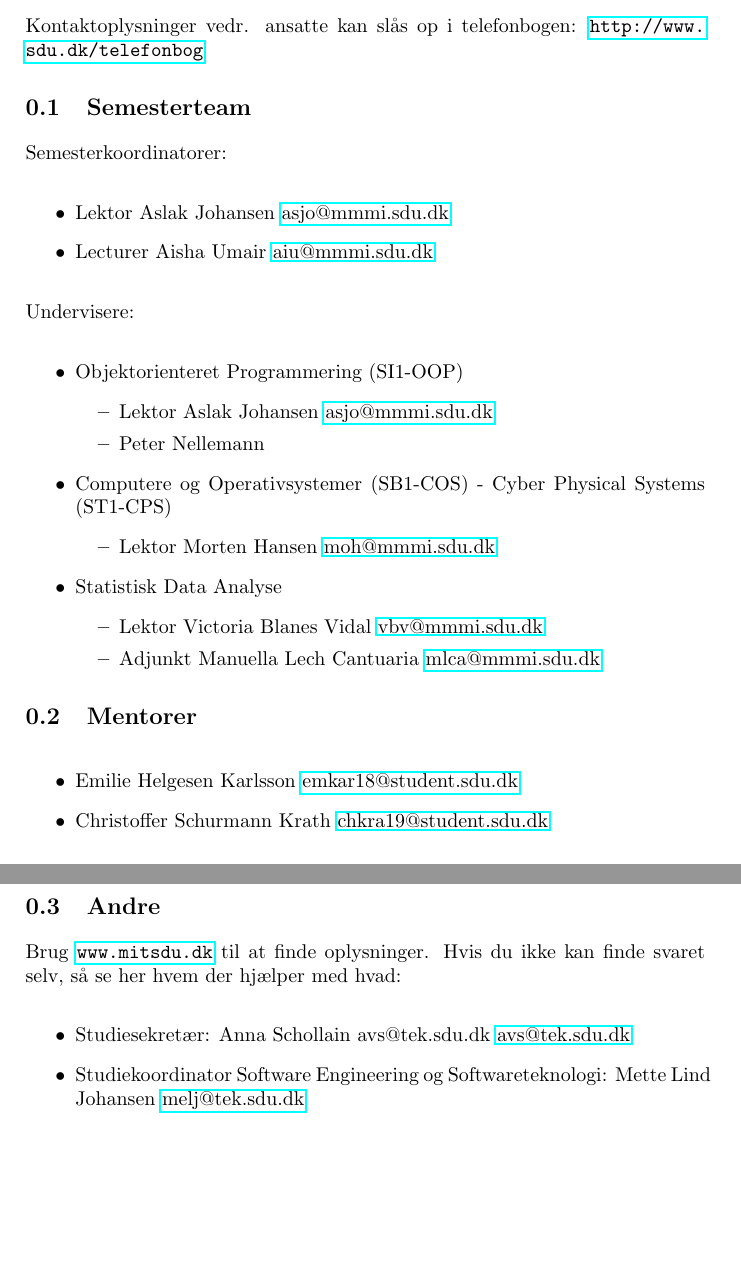
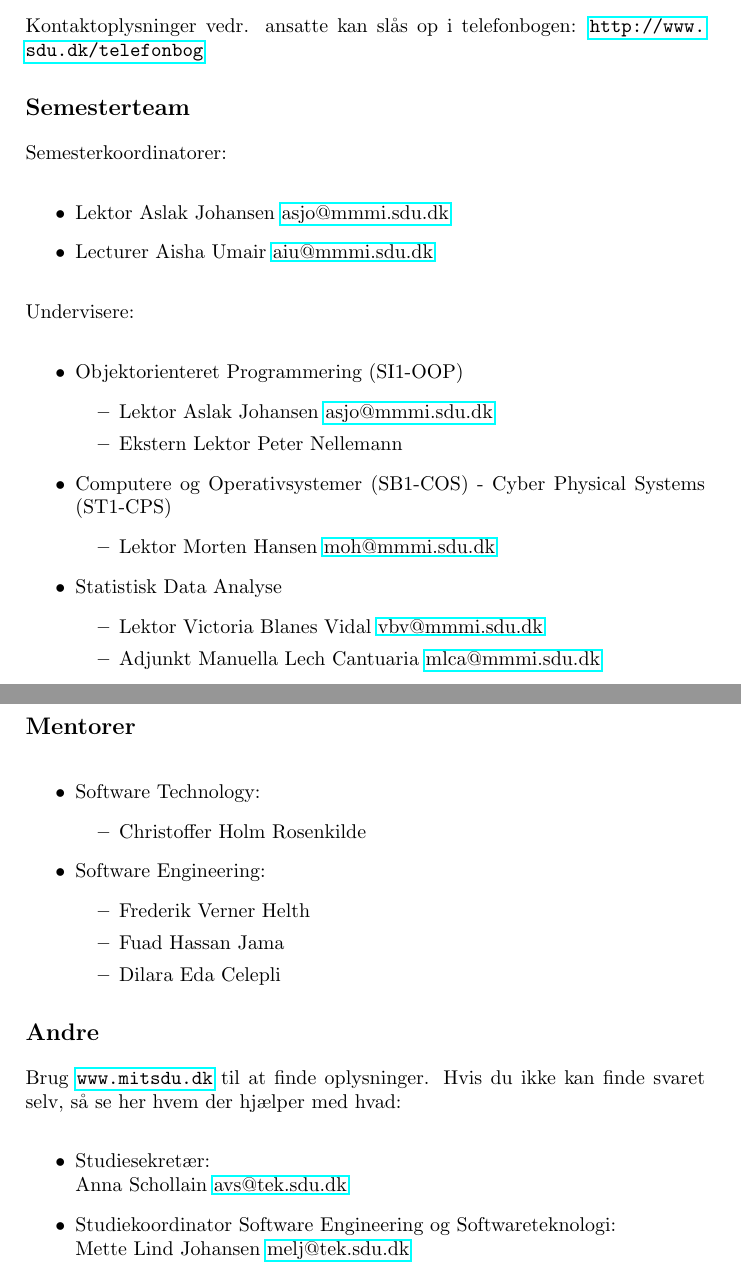
Before and after one commit to SDU-SW-Engineering/sdu-se-teaching-sem1, a LaTeX book (doc/contact.tex): two parts of pages 1 and 2 of 2, joined at a grey line, cut so that both start at the same text, the shorter picture padded with empty space. Compiled offline with pdfLaTeX.

Commit message:
Updated contact info

```diff
--- a/doc/contact.tex
+++ b/doc/contact.tex
@@ -6,7 +6,7 @@ Kontaktoplysninger vedr. ansatte kan slås op i telefonbogen: \url{http://www.sd
 
 %%%%%%%%%%%%%%%%%%%%%%%%%%%%%%%%%%%%%%%%%%%%%%%%%%%%%%%%%%%%%%%%%%%%%%%%%%%%%%%%
 %%%%%%%%%%%%%%%%%%%%%%%%%%%%%%%%%%%%%%%%%%%%%%%%%%%%%%%%%%%%%%%%%%% Semesterteam
-\section{Semesterteam}
+\section*{Semesterteam}
 
 Semesterkoordinatorer:
 \begin{itemize}
@@ -19,7 +19,7 @@ Undervisere:
   \item Objektorienteret Programmering (SI1-OOP)
     \begin{itemize}
       \item Lektor Aslak Johansen \href{mailto:asjo@mmmi.sdu.dk}{asjo@mmmi.sdu.dk}
-      \item Peter Nellemann
+      \item Ekstern Lektor Peter Nellemann
     \end{itemize}
   \item Computere og Operativsystemer (SB1-COS) - Cyber Physical Systems (ST1-CPS)
     \begin{itemize}
@@ -34,20 +34,29 @@ Undervisere:
 
 %%%%%%%%%%%%%%%%%%%%%%%%%%%%%%%%%%%%%%%%%%%%%%%%%%%%%%%%%%%%%%%%%%%%%%%%%%%%%%%%
 %%%%%%%%%%%%%%%%%%%%%%%%%%%%%%%%%%%%%%%%%%%%%%%%%%%%%%%%%%%%%%%%%%%%%%% Mentorer
-\section{Mentorer}
+\section*{Mentorer}
 
 \begin{itemize}
-  \item Emilie Helgesen Karlsson \href{mailto:emkar18@student.sdu.dk}{emkar18@student.sdu.dk}
-  \item Christoffer Schurmann Krath \href{mailto:chkra19@student.sdu.dk}{chkra19@student.sdu.dk}
+  \item Software Technology:
+    \begin{itemize}
+      \item Christoffer Holm Rosenkilde
+    \end{itemize}
+  \item Software Engineering:
+    \begin{itemize}
+      \item Frederik Verner Helth
+      \item Fuad Hassan Jama
+      \item Dilara Eda Celepli
+    \end{itemize}
 \end{itemize}
 
 %%%%%%%%%%%%%%%%%%%%%%%%%%%%%%%%%%%%%%%%%%%%%%%%%%%%%%%%%%%%%%%%%%%%%%%%%%%%%%%%
 %%%%%%%%%%%%%%%%%%%%%%%%%%%%%%%%%%%%%%%%%%%%%%%%%%%%%%%%%%%%%%%%%%%%%%%%%% Andre
-\section{Andre}
+\section*{Andre}
 
 Brug \url{www.mitsdu.dk} til at finde oplysninger. Hvis du ikke kan finde svaret selv, så se her hvem der hjælper med hvad:
 \begin{itemize}
-  \item Studiesekretær: Anna Schollain avs@tek.sdu.dk \href{mailto:avs@tek.sdu.dk}{avs@tek.sdu.dk}
-  \item Studiekoordinator Software Engineering og Softwareteknologi: Mette Lind Johansen \href{mailto:melj@tek.sdu.dk}{melj@tek.sdu.dk}
-  \item Uddannelsesleder Software Engineering og Softwareteknologi: Mikkel Baun Kærgaard \href{mailto:mbkj@mmmi.sdu.dk}{mbkj@mmmi.sdu.dk}
-  \item Institutleder Mærsk McKinney Møller Instituttet: Kasper Hallenborg \href{mailto:hallenborg@mmmi.sdu.dk}{hallenborg@mmmi.sdu.dk}
+  \item Studiesekretær: \\
+    Anna Schollain \href{mailto:avs@tek.sdu.dk}{avs@tek.sdu.dk}
+  \item Studiekoordinator Software Engineering og Softwareteknologi: \\
+    Mette Lind Johansen \href{mailto:melj@tek.sdu.dk}{melj@tek.sdu.dk}
+  \item Uddannelsesleder Software Engineering og Softwareteknologi: \\
```
Also changed, not shown: doc/contact.tex (3 more changed lines), 1 other file.
